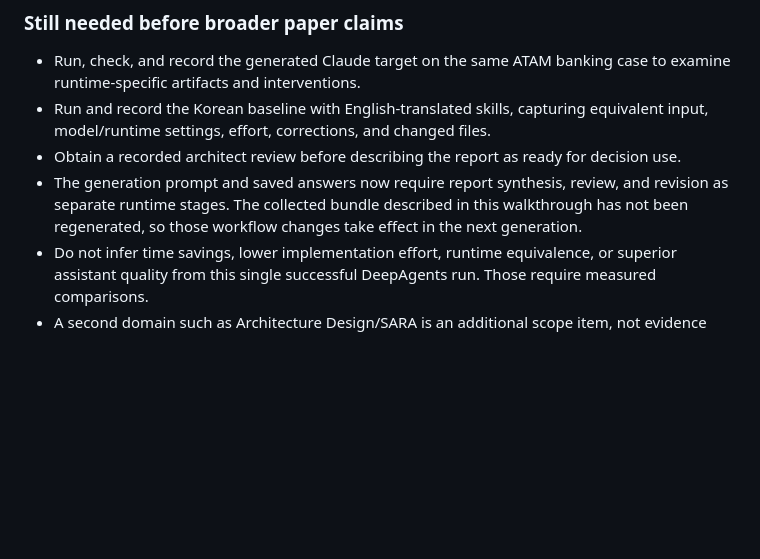
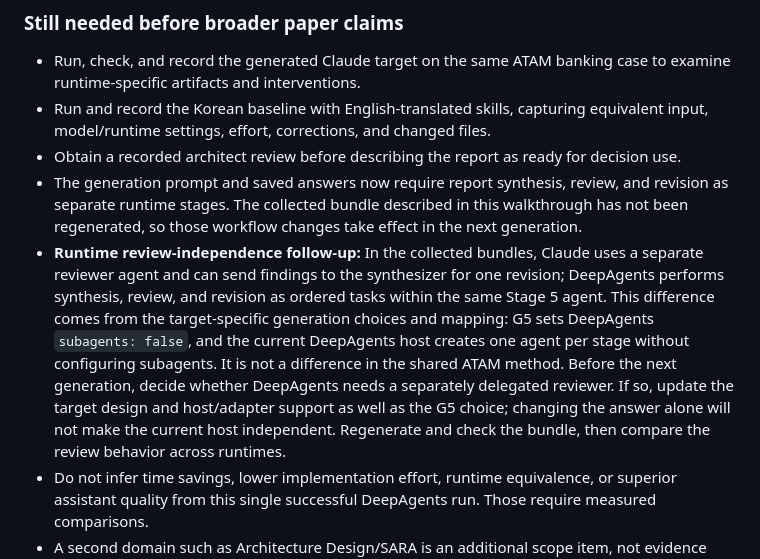
Before and after one commit to andresdp/harness-weaver, a Markdown page: pilots/atam/ATAM-HARNESSWEAVER-GENERATION-VALIDATION.md, the part around the change. Drawn GitHub-style; blank space fills up the shorter version.

Commit message:
docs(cain): clarify sandbox commands and runtime review differences

```diff
--- a/pilots/atam/ATAM-HARNESSWEAVER-GENERATION-VALIDATION.md
+++ b/pilots/atam/ATAM-HARNESSWEAVER-GENERATION-VALIDATION.md
@@ -254,6 +254,7 @@ The green `hw check` results establish schema and configured pilot-rule validity
 - Run and record the Korean baseline with English-translated skills, capturing equivalent input, model/runtime settings, effort, corrections, and changed files.
 - Obtain a recorded architect review before describing the report as ready for decision use.
 - The generation prompt and saved answers now require report synthesis, review, and revision as separate runtime stages. The collected bundle described in this walkthrough has not been regenerated, so those workflow changes take effect in the next generation.
+- **Runtime review-independence follow-up:** In the collected bundles, Claude uses a separate reviewer agent and can send findings to the synthesizer for one revision; DeepAgents performs synthesis, review, and revision as ordered tasks within the same Stage 5 agent. This difference comes from the target-specific generation choices and mapping: G5 sets DeepAgents `subagents: false`, and the current DeepAgents host creates one agent per stage without configuring subagents. It is not a difference in the shared ATAM method. Before the next generation, decide whether DeepAgents needs a separately delegated reviewer. If so, update the target design and host/adapter support as well as the G5 choice; changing the answer alone will not make the current host independent. Regenerate and check the bundle, then compare the review behavior across runtimes.
 - Do not infer time savings, lower implementation effort, runtime equivalence, or superior assistant quality from this single successful DeepAgents run. Those require measured comparisons.
 - A second domain such as Architecture Design/SARA is an additional scope item, not evidence present in this run.
 
```
Also changed, not shown: docs/cain-2027/SANDBOX-RUNBOOK.md (+7 -3 lines).
